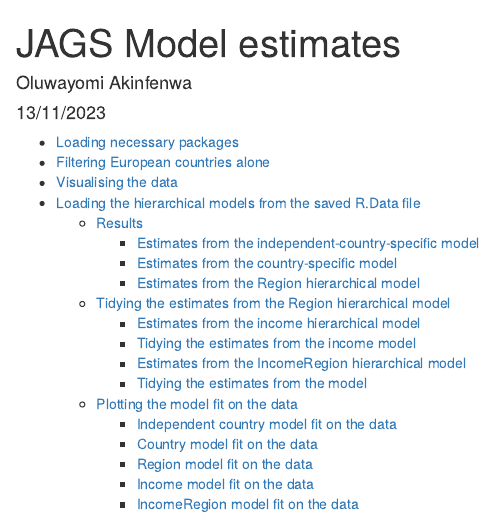
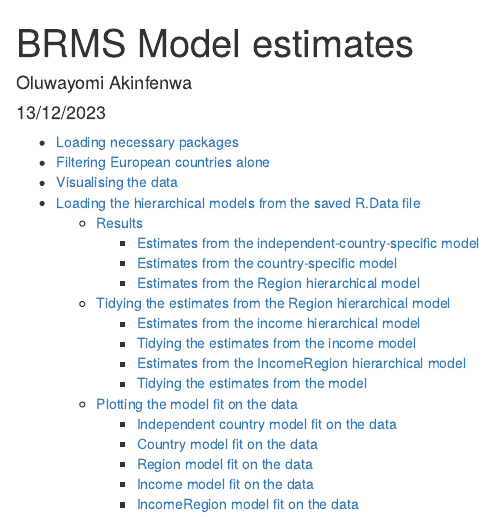
Before and after one commit to Oluwayomi-Project/Manuscript_Visualisation_of_Bayesian_hierarchical_models, an R Markdown document (BRMS_Model_Estimates.Rmd): the page in a window 1100 px wide, from its top. Rendered offline with R 4.5, knitr and Pandoc, with nearby package versions; some code elsewhere in the file could not run offline.

Commit message:
Update BRMS_Model_Estimates.Rmd

```diff
--- a/BRMS_Model_Estimates.Rmd
+++ b/BRMS_Model_Estimates.Rmd
@@ -1,7 +1,7 @@
 ---
-title: "JAGS Model estimates"
+title: "BRMS Model estimates"
 author: "Oluwayomi Akinfenwa"
-date: "13/11/2023"
+date: "13/12/2023"
 output:
   html_document:
     toc: yes
```
